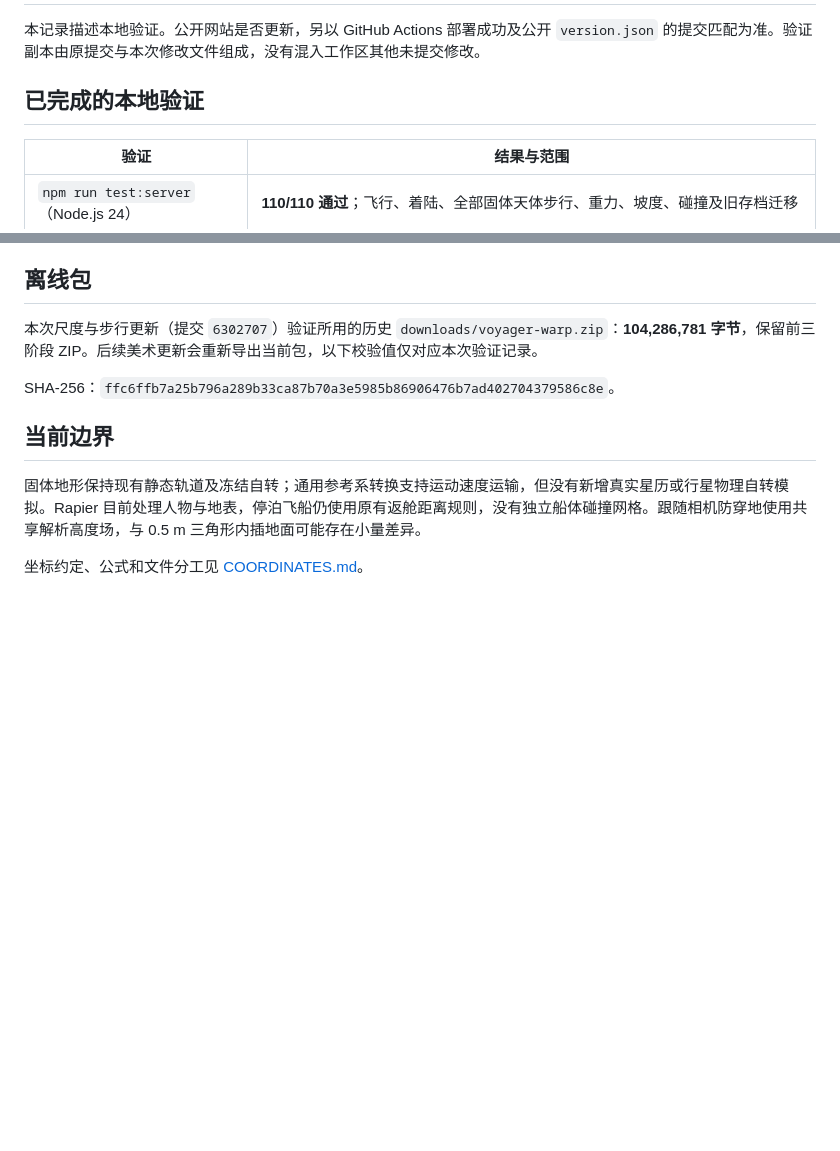
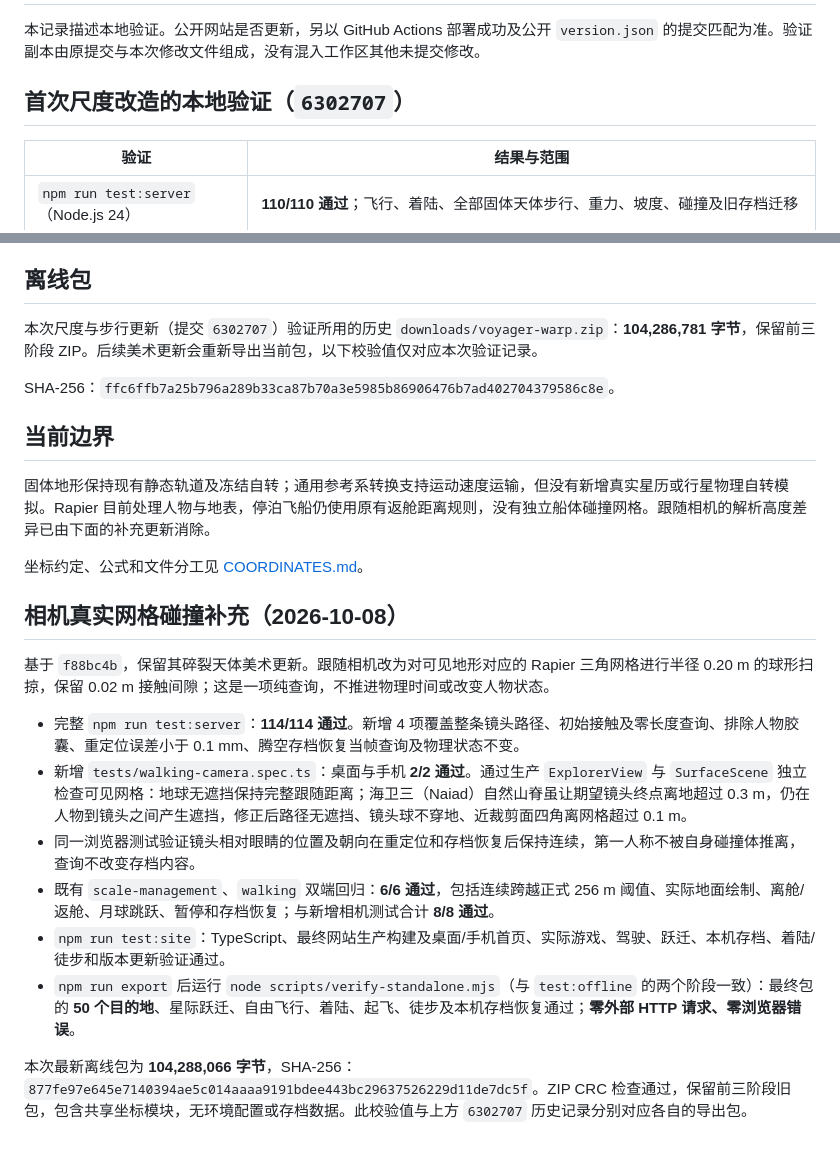
Before and after one commit to dns0129/space_exploration, a Markdown page: docs/SCALE-VALIDATION.md, 2 parts joined by grey strips. GitHub-like rendering; blank space fills up the shorter version.

Commit message:
Refresh verified standalone package and camera validation record

```diff
--- a/docs/SCALE-VALIDATION.md
+++ b/docs/SCALE-VALIDATION.md
@@ -2,7 +2,7 @@
 
 本记录描述本地验证。公开网站是否更新，另以 GitHub Actions 部署成功及公开 `version.json` 的提交匹配为准。验证副本由原提交与本次修改文件组成，没有混入工作区其他未提交修改。
 
-## 已完成的本地验证
+## 首次尺度改造的本地验证（`6302707`）
 
 | 验证 | 结果与范围 |
 | --- | --- |
@@ -34,6 +34,19 @@ SHA-256：`ffc6ffb7a25b796a289b33ca87b70a3e5985b86906476b7ad402704379586c8e`。
 
 ## 当前边界
 
-固体地形保持现有静态轨道及冻结自转；通用参考系转换支持运动速度运输，但没有新增真实星历或行星物理自转模拟。Rapier 目前处理人物与地表，停泊飞船仍使用原有返舱距离规则，没有独立船体碰撞网格。跟随相机防穿地使用共享解析高度场，与 0.5 m 三角形内插地面可能存在小量差异。
+固体地形保持现有静态轨道及冻结自转；通用参考系转换支持运动速度运输，但没有新增真实星历或行星物理自转模拟。Rapier 目前处理人物与地表，停泊飞船仍使用原有返舱距离规则，没有独立船体碰撞网格。跟随相机的解析高度差异已由下面的补充更新消除。
 
 坐标约定、公式和文件分工见 [COORDINATES.md](COORDINATES.md)。
+
+## 相机真实网格碰撞补充（2026-10-08）
+
+基于 `f88bc4b`，保留其碎裂天体美术更新。跟随相机改为对可见地形对应的 Rapier 三角网格进行半径 0.20 m 的球形扫掠，保留 0.02 m 接触间隙；这是一项纯查询，不推进物理时间或改变人物状态。
+
+- 完整 `npm run test:server`：**114/114 通过**。新增 4 项覆盖整条镜头路径、初始接触及零长度查询、排除人物胶囊、重定位误差小于 0.1 mm、腾空存档恢复当帧查询及物理状态不变。
+- 新增 `tests/walking-camera.spec.ts`：桌面与手机 **2/2 通过**。通过生产 `ExplorerView` 与 `SurfaceScene` 独立检查可见网格：地球无遮挡保持完整跟随距离；海卫三（Naiad）自然山脊虽让期望镜头终点离地超过 0.3 m，仍在人物到镜头之间产生遮挡，修正后路径无遮挡、镜头球不穿地、近裁剪面四角离网格超过 0.1 m。
+- 同一浏览器测试验证镜头相对眼睛的位置及朝向在重定位和存档恢复后保持连续，第一人称不被自身碰撞体推离，查询不改变存档内容。
+- 既有 `scale-management`、`walking` 双端回归：**6/6 通过**，包括连续跨越正式 256 m 阈值、实际地面绘制、离舱/返舱、月球跳跃、暂停和存档恢复；与新增相机测试合计 **8/8 通过**。
+- `npm run test:site`：TypeScript、最终网站生产构建及桌面/手机首页、实际游戏、驾驶、跃迁、本机存档、着陆/徒步和版本更新验证通过。
+- `npm run export` 后运行 `node scripts/verify-standalone.mjs`（与 `test:offline` 的两个阶段一致）：最终包的 **50 个目的地**、星际跃迁、自由飞行、着陆、起飞、徒步及本机存档恢复通过；**零外部 HTTP 请求、零浏览器错误**。
+
+本次最新离线包为 **104,288,066 字节**，SHA-256：`877fe97e645e7140394ae5c014aaaa9191bdee443bc29637526229d11de7dc5f`。ZIP CRC 检查通过，保留前三阶段旧包，包含共享坐标模块，无环境配置或存档数据。此校验值与上方 `6302707` 历史记录分别对应各自的导出包。
```
